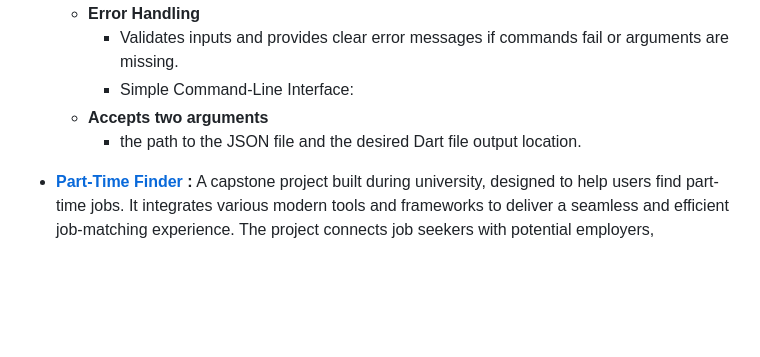
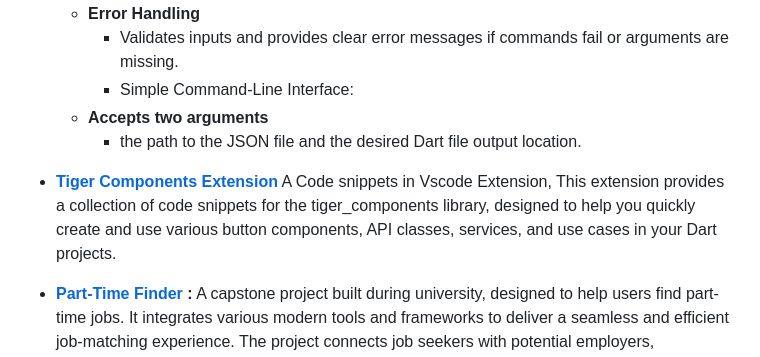
Before and after one commit to genss333/genss333, a Markdown page: README.md, the part around the change. Drawn GitHub-style; blank space fills up the shorter version.

```diff
--- a/README.md
+++ b/README.md
@@ -42,6 +42,9 @@
     - **Accepts two arguments**
       - the path to the JSON file and the desired Dart file output location.
 
+- **[Tiger Components Extension](https://github.com/genss333/tiger-components-extensions.git)**
+  A Code snippets in Vscode Extension, This extension provides a collection of code snippets for the tiger_components library, designed to help you quickly create and use various button components, API classes, services, and use cases in your Dart projects.
+
 - **[Part-Time Finder ](https://github.com/genss333/partime_finder.git):**
   A capstone project built during university, designed to help users find part-time jobs. It integrates various modern tools and frameworks to deliver a seamless and efficient job-matching experience. The project connects job seekers with potential employers,
   providing features to enhance collaboration and interaction.
```
